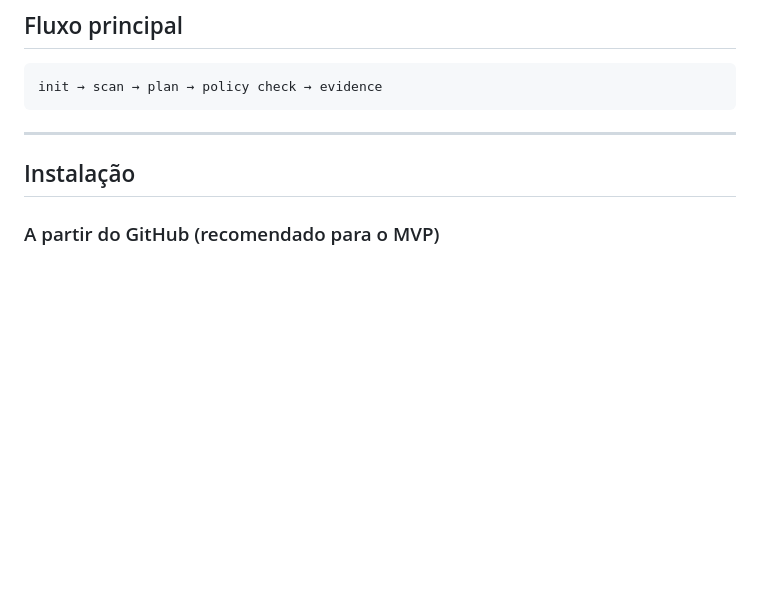
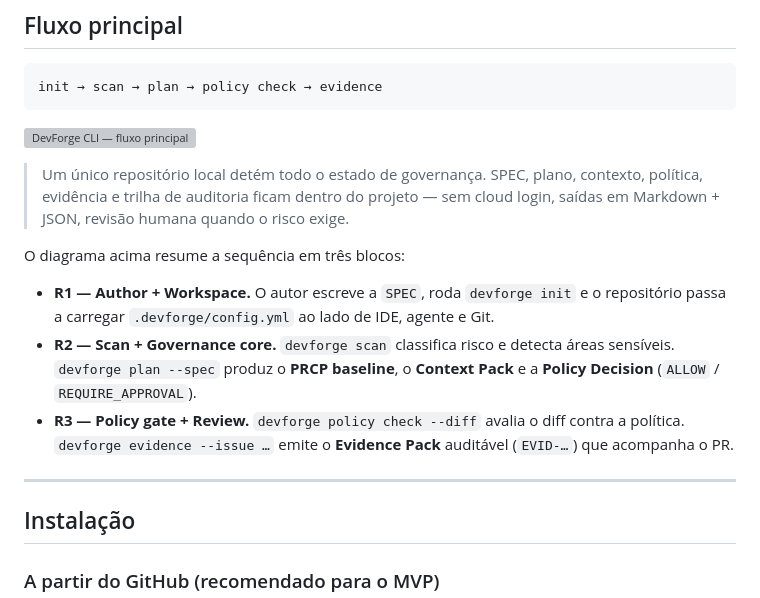
Before and after one commit to mffdeo/devforge-ai-cli, a Markdown page: README.md, the part around the change. Drawn GitHub-style; blank space fills up the shorter version; grey boxes are pictures that could not be loaded.

Commit message:
docs(readme): enrich Fluxo principal with how-it-works diagram
Adds the existing docs/assets/screenshots/how-it-works.png alongside the
ASCII flow, plus a three-bullet R1/R2/R3 breakdown that mirrors the
diagram and the rest of the README (Quickstart, Comandos, Saídas).

Co-Authored-By: Claude Opus 4.7 <noreply@anthropic.com>

````diff
--- a/README.md
+++ b/README.md
@@ -33,6 +33,19 @@ Antes de uma mudança entrar no repositório principal, o DevForge CLI ajuda a r
 ```
 init → scan → plan → policy check → evidence
 ```
+
+![DevForge CLI — fluxo principal](docs/assets/screenshots/how-it-works.png)
+
+> Um único repositório local detém todo o estado de governança.
+> SPEC, plano, contexto, política, evidência e trilha de auditoria
+> ficam dentro do projeto — sem cloud login, saídas em Markdown + JSON,
+> revisão humana quando o risco exige.
+
+O diagrama acima resume a sequência em três blocos:
+
+- **R1 — Author + Workspace.** O autor escreve a `SPEC`, roda `devforge init` e o repositório passa a carregar `.devforge/config.yml` ao lado de IDE, agente e Git.
+- **R2 — Scan + Governance core.** `devforge scan` classifica risco e detecta áreas sensíveis. `devforge plan --spec` produz o **PRCP baseline**, o **Context Pack** e a **Policy Decision** (`ALLOW` / `REQUIRE_APPROVAL`).
+- **R3 — Policy gate + Review.** `devforge policy check --diff` avalia o diff contra a política. `devforge evidence --issue …` emite o **Evidence Pack** auditável (`EVID-…`) que acompanha o PR.
 
 ---
 
````
